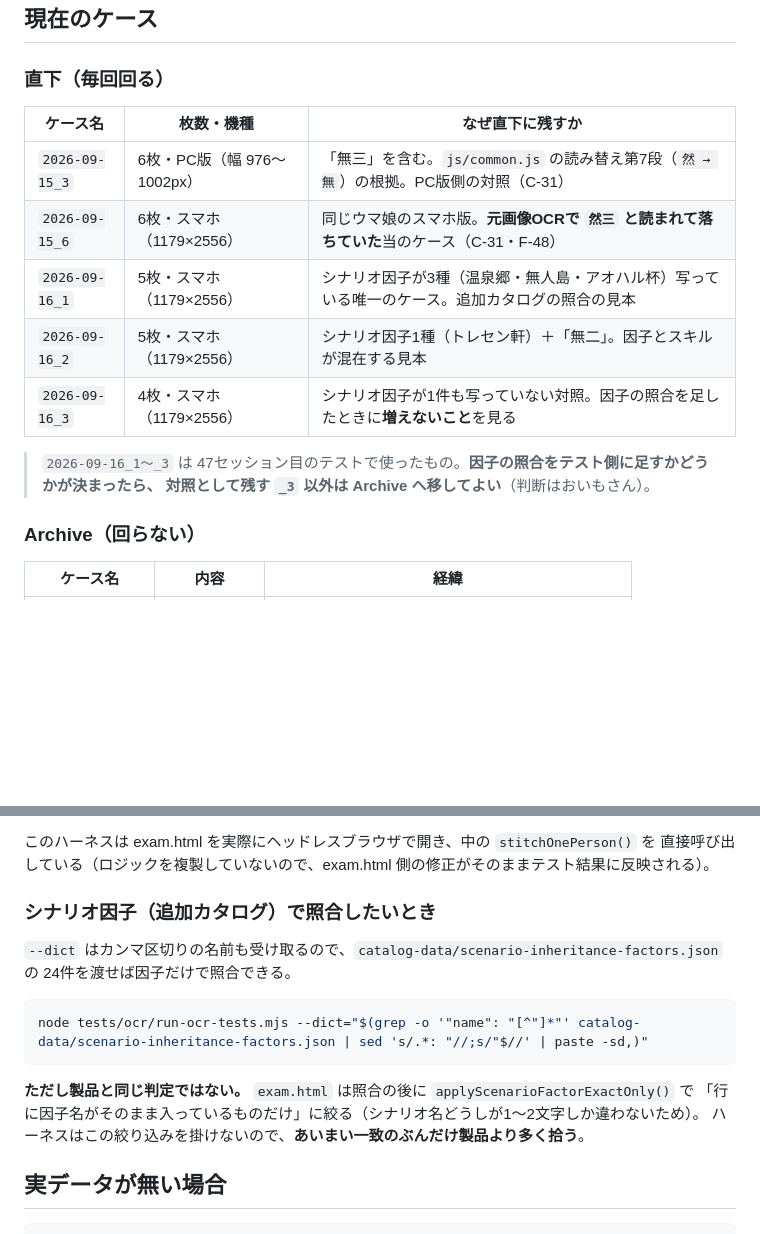
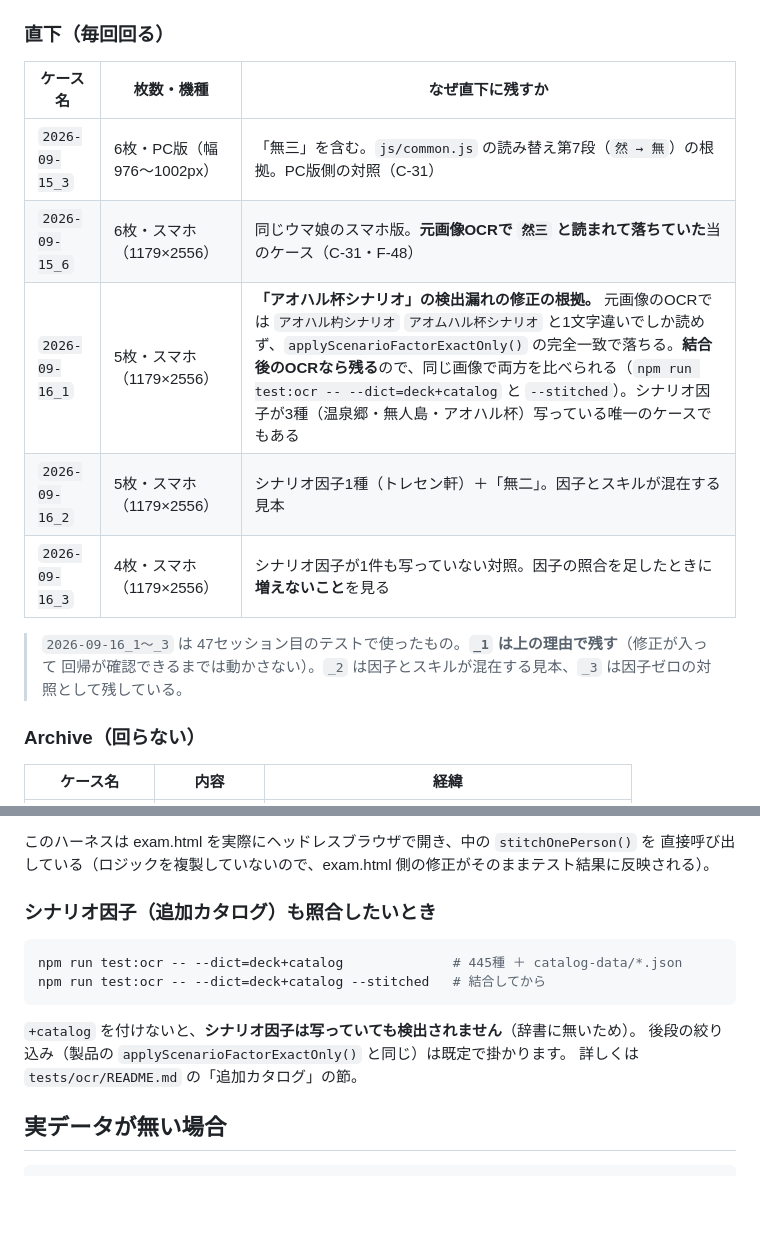
Before and after one commit to oimo3841/uma-skill-checker, a Markdown page: test-images/README.md, 2 parts joined by grey strips. Rendered like a GitHub page; blank space fills up the shorter version.

Commit message:
2026-09-16_1 を直下に残す理由を README に書いた
シナリオ因子「アオハル杯シナリオ」の検出漏れの修正の根拠になる画像なので、
修正が入って回帰を確認できるまで Archive へ移さない。元画像のOCRでは落ち、
結合後のOCRでは残るという違いを同じ画像で比べられる。

あわせて、シナリオ因子の照合のコマンドを --dict=deck+catalog に差し替えた
（同じセッションでハーネス側に足したため、前の書き方は古くなった）。

Co-Authored-By: Claude Opus 5 <noreply@anthropic.com>

````diff
--- a/test-images/README.md
+++ b/test-images/README.md
@@ -78,12 +78,12 @@ test-images/
 | --- | --- | --- |
 | `2026-09-15_3` | 6枚・PC版（幅 976〜1002px） | 「無三」を含む。`js/common.js` の読み替え第7段（`然 → 無`）の根拠。PC版側の対照（C-31） |
 | `2026-09-15_6` | 6枚・スマホ（1179×2556） | 同じウマ娘のスマホ版。**元画像OCRで `然三` と読まれて落ちていた**当のケース（C-31・F-48） |
-| `2026-09-16_1` | 5枚・スマホ（1179×2556） | シナリオ因子が3種（温泉郷・無人島・アオハル杯）写っている唯一のケース。追加カタログの照合の見本 |
+| `2026-09-16_1` | 5枚・スマホ（1179×2556） | **「アオハル杯シナリオ」の検出漏れの修正の根拠。** 元画像のOCRでは `アオハル杓シナリオ` `アオムハル杯シナリオ` と1文字違いでしか読めず、`applyScenarioFactorExactOnly()` の完全一致で落ちる。**結合後のOCRなら残る**ので、同じ画像で両方を比べられる（`npm run test:ocr -- --dict=deck+catalog` と `--stitched`）。シナリオ因子が3種（温泉郷・無人島・アオハル杯）写っている唯一のケースでもある |
 | `2026-09-16_2` | 5枚・スマホ（1179×2556） | シナリオ因子1種（トレセン軒）＋「無二」。因子とスキルが混在する見本 |
 | `2026-09-16_3` | 4枚・スマホ（1179×2556） | シナリオ因子が1件も写っていない対照。因子の照合を足したときに**増えないこと**を見る |
 
-> `2026-09-16_1〜_3` は 47セッション目のテストで使ったもの。**因子の照合をテスト側に足すかどうかが決まったら、
-> 対照として残す `_3` 以外は Archive へ移してよい**（判断はおいもさん）。
+> `2026-09-16_1〜_3` は 47セッション目のテストで使ったもの。**`_1` は上の理由で残す**（修正が入って
+> 回帰が確認できるまでは動かさない）。`_2` は因子とスキルが混在する見本、`_3` は因子ゼロの対照として残している。
 
 ### Archive（回らない）
 
@@ -152,18 +152,16 @@ OCR の結果は `output/ocr/<ケース名>/result.json`（`rawLines` に**照
 このハーネスは exam.html を実際にヘッドレスブラウザで開き、中の `stitchOnePerson()` を
 直接呼び出している（ロジックを複製していないので、exam.html 側の修正がそのままテスト結果に反映される）。
 
-### シナリオ因子（追加カタログ）で照合したいとき
-
-`--dict` はカンマ区切りの名前も受け取るので、`catalog-data/scenario-inheritance-factors.json` の
-24件を渡せば因子だけで照合できる。
+### シナリオ因子（追加カタログ）も照合したいとき
 
 ```bash
-node tests/ocr/run-ocr-tests.mjs --dict="$(grep -o '"name": "[^"]*"' catalog-data/scenario-inheritance-factors.json | sed 's/.*: "//;s/"$//' | paste -sd,)"
+npm run test:ocr -- --dict=deck+catalog              # 445種 ＋ catalog-data/*.json
+npm run test:ocr -- --dict=deck+catalog --stitched   # 結合してから
 ```
 
-**ただし製品と同じ判定ではない。** `exam.html` は照合の後に `applyScenarioFactorExactOnly()` で
-「行に因子名がそのまま入っているものだけ」に絞る（シナリオ名どうしが1〜2文字しか違わないため）。
-ハーネスはこの絞り込みを掛けないので、**あいまい一致のぶんだけ製品より多く拾う**。
+`+catalog` を付けないと、**シナリオ因子は写っていても検出されません**（辞書に無いため）。
+後段の絞り込み（製品の `applyScenarioFactorExactOnly()` と同じ）は既定で掛かります。
+詳しくは `tests/ocr/README.md` の「追加カタログ」の節。
 
 ## 実データが無い場合
 
````
